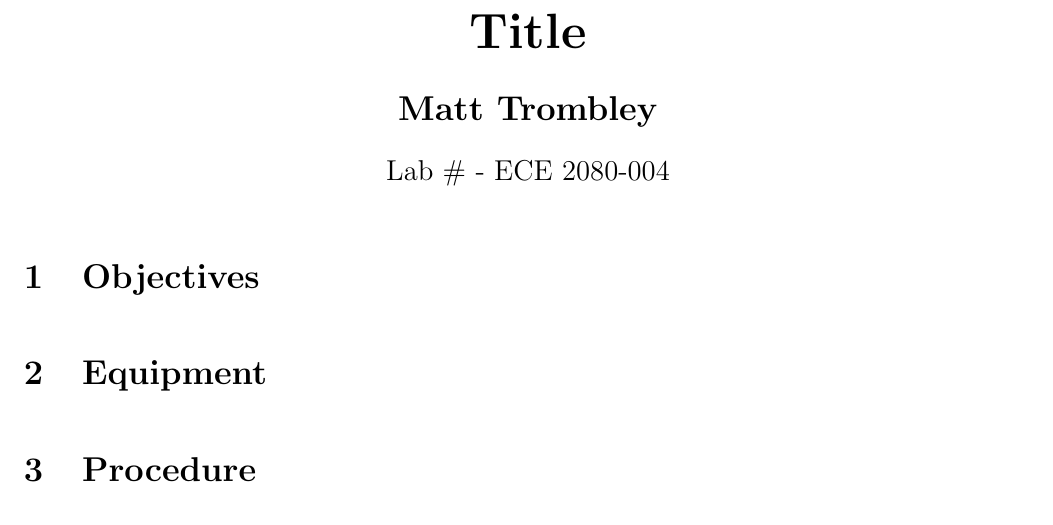
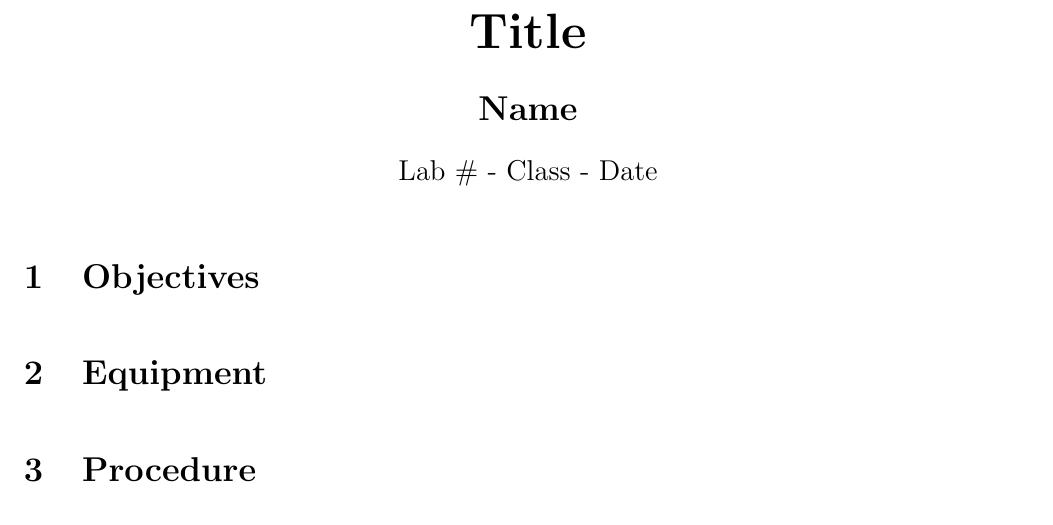
Before and after one commit to mrtrombley/trombley-latex-code, a LaTeX document (Electrical Engineering Report Template.tex): part of page 1 of 2, cut so that both start at the same text. Compiled offline with pdfLaTeX.

Commit message:
Update Electrical Engineering Report Template.tex

```diff
--- a/Electrical Engineering Report Template.tex
+++ b/Electrical Engineering Report Template.tex
@@ -35,8 +35,8 @@
 %%%%%%
 \begin{center}
 	\huge{\textbf{Title}} \\
-	\Large{\textbf{Matt Trombley}} \\
-	\large{Lab \# - ECE 2080-004}
+	\Large{\textbf{Name}} \\
+	\large{Lab \# - Class - Date}
 \end{center}
 %%%%%%
 \section{Objectives}
```
